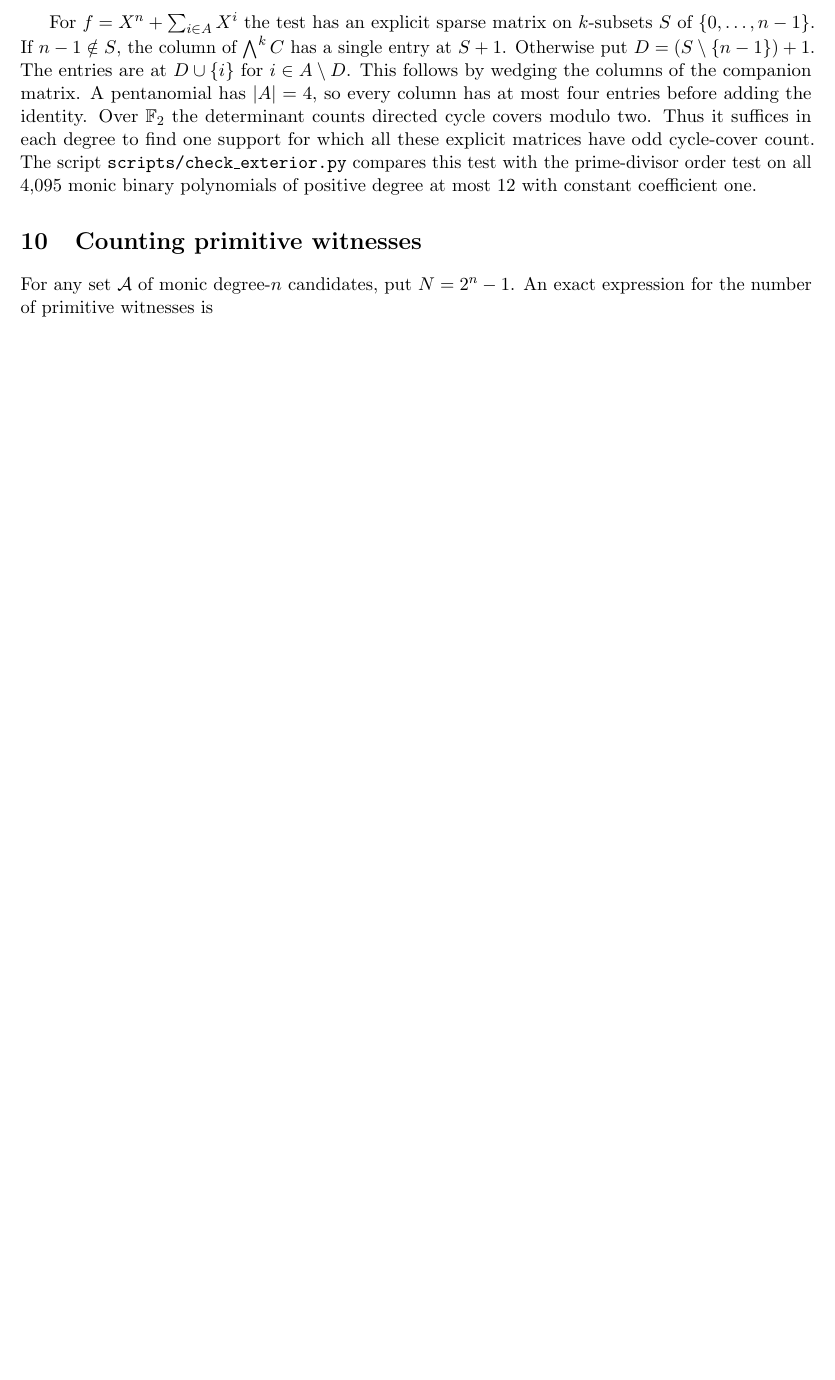
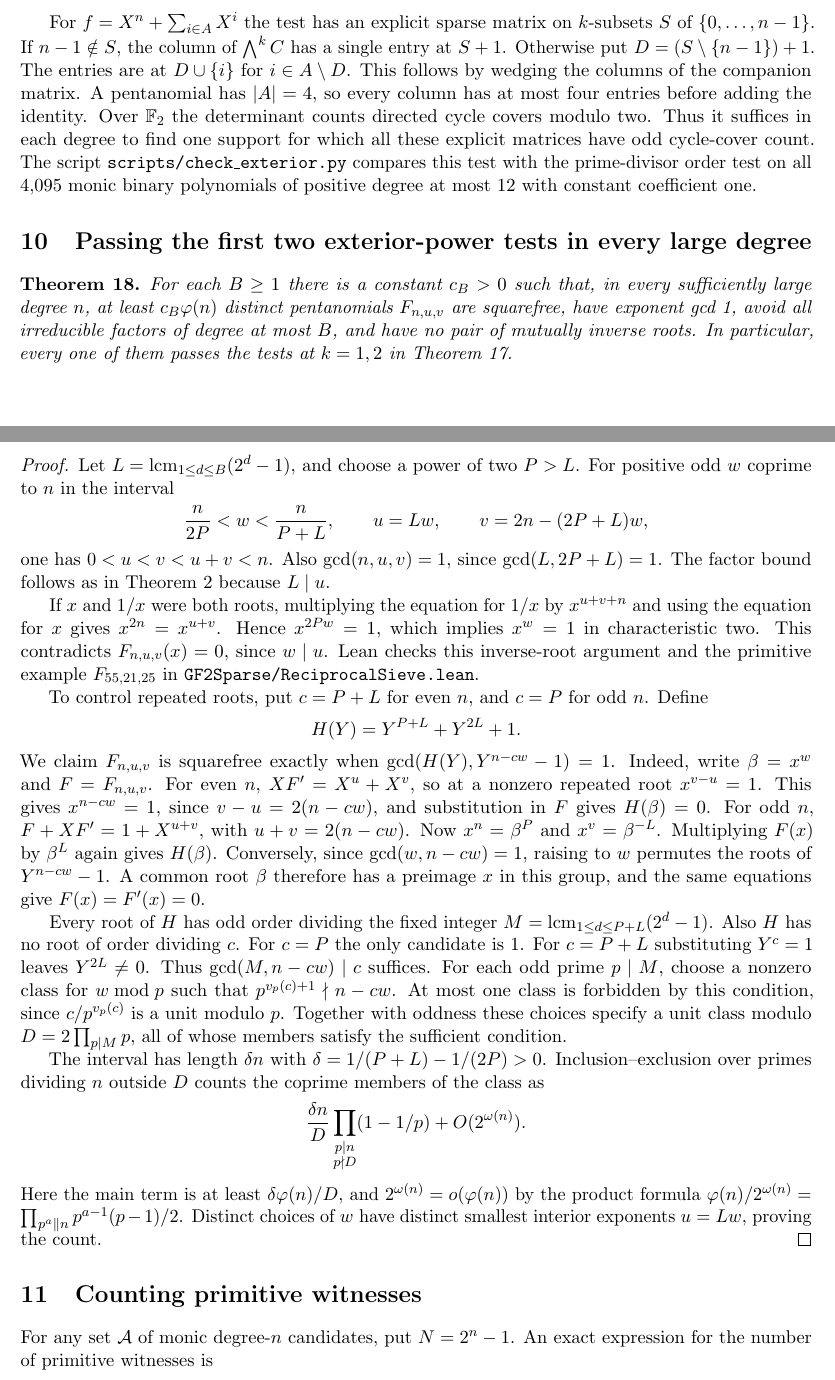
Before and after one commit to rudi-cilibrasi/gf2fun, a LaTeX document (results.tex): part of page 11 of 12 before the commit and two parts of pages 11 and 12 of 13 after it, the two joined at a grey line, cut so that both start at the same text, the shorter picture padded with empty space. Compiled offline with pdfLaTeX.

Commit message:
Sieve out reciprocal pairs and small factors in every sufficiently large degree

```diff
--- a/results.tex
+++ b/results.tex
@@ -838,6 +838,78 @@ these explicit matrices have odd cycle-cover count. The script
 prime-divisor order test on all 4,095 monic binary polynomials of
 positive degree at most 12 with constant coefficient one.
 
+\section{Passing the first two exterior-power tests in every large degree}
+\begin{theorem}\label{thm:reciprocal-sieve}
+For each \(B\ge1\) there is a constant \(c_B>0\) such that, in every
+sufficiently large degree \(n\), at least \(c_B\varphi(n)\) distinct pentanomials \(F_{n,u,v}\)
+are squarefree, have exponent gcd 1, avoid all irreducible factors
+of degree at most \(B\), and have no pair of mutually inverse roots.
+In particular, every one of them passes the tests at \(k=1,2\) in
+Theorem~\ref{thm:exterior}.
+\end{theorem}
+\begin{proof}
+Let \(L=\operatorname{lcm}_{1\le d\le B}(2^d-1)\), and choose a
+power of two \(P>L\). For positive odd \(w\) coprime to \(n\) in the
+interval
+\[
+ \frac{n}{2P}<w<\frac{n}{P+L},
+ \qquad u=Lw,\qquad v=2n-(2P+L)w,
+\]
+one has \(0<u<v<u+v<n\). Also \(\gcd(n,u,v)=1\), since
+\(\gcd(L,2P+L)=1\). The factor bound follows as in
+Theorem~\ref{thm:sieve} because \(L\mid u\).
+
+If \(x\) and \(1/x\) were both roots, multiplying the equation
+for \(1/x\) by \(x^{u+v+n}\) and using the equation for \(x\) gives
+\(x^{2n}=x^{u+v}\). Hence \(x^{2Pw}=1\), which implies \(x^w=1\)
+in characteristic two. This contradicts \(F_{n,u,v}(x)=0\),
+since \(w\mid u\). Lean checks this inverse-root argument and the
+primitive example \(F_{55,21,25}\) in \texttt{GF2Sparse/ReciprocalSieve.lean}.
+
+To control repeated roots, put \(c=P+L\) for even \(n\), and \(c=P\)
+for odd \(n\). Define
+\[
+               H(Y)=Y^{P+L}+Y^{2L}+1 .
+\]
+We claim \(F_{n,u,v}\) is squarefree exactly when
+\(\gcd(H(Y),Y^{n-cw}-1)=1\).
+Indeed, write \(\beta=x^w\) and \(F=F_{n,u,v}\). For even \(n\),
+\(XF'=X^u+X^v\), so at a nonzero repeated root \(x^{v-u}=1\).
+This gives \(x^{n-cw}=1\), since \(v-u=2(n-cw)\), and substitution
+in \(F\) gives \(H(\beta)=0\). For odd \(n\),
+\(F+XF'=1+X^{u+v}\), with \(u+v=2(n-cw)\). Now \(x^n=\beta^P\)
+and \(x^v=\beta^{-L}\). Multiplying \(F(x)\) by \(\beta^L\) again
+gives \(H(\beta)\). Conversely, since \(\gcd(w,n-cw)=1\),
+raising to \(w\) permutes the roots of \(Y^{n-cw}-1\). A common
+root \(\beta\) therefore has a preimage \(x\) in this group, and the
+same equations give \(F(x)=F'(x)=0\).
+
+Every root of \(H\) has odd order dividing the fixed integer
+\(M=\operatorname{lcm}_{1\le d\le P+L}(2^d-1)\).
+Also \(H\) has no root of order dividing \(c\). For \(c=P\) the
+only candidate is 1. For \(c=P+L\) substituting \(Y^c=1\) leaves
+\(Y^{2L}\ne0\). Thus \(\gcd(M,n-cw)\mid c\) suffices.
+For each odd prime \(p\mid M\), choose a nonzero class for \(w\bmod p\)
+such that \(p^{v_p(c)+1}\nmid n-cw\). At most one class is forbidden
+by this condition, since \(c/p^{v_p(c)}\) is a unit modulo \(p\).
+Together with oddness these choices specify a unit class modulo
+\(D=2\prod_{p\mid M}p\), all of whose members satisfy the sufficient
+condition.
+
+The interval has length \(\delta n\) with
+\(\delta=1/(P+L)-1/(2P)>0\). Inclusion--exclusion over primes
+dividing \(n\) outside \(D\) counts the coprime members of the class as
+\[
+ \frac{\delta n}{D}\prod_{\substack{p\mid n\\p\nmid D}}(1-1/p)
+       +O(2^{\omega(n)}).
+\]
+Here the main term is at least \(\delta\varphi(n)/D\), and
+\(2^{\omega(n)}=o(\varphi(n))\) by the product formula
+\(\varphi(n)/2^{\omega(n)}=\prod_{p^a\parallel n}p^{a-1}(p-1)/2\).
+Distinct choices of \(w\) have distinct smallest interior exponents
+\(u=Lw\), proving the count.
+\end{proof}
+
 \section{Counting primitive witnesses}
 For any set \(\mathcal A\) of monic degree-\(n\) candidates, put \(N=2^n-1\).
 An exact expression for the number of primitive witnesses is
```
Also changed, not shown: README.md, results.pdf, 3 other files.
